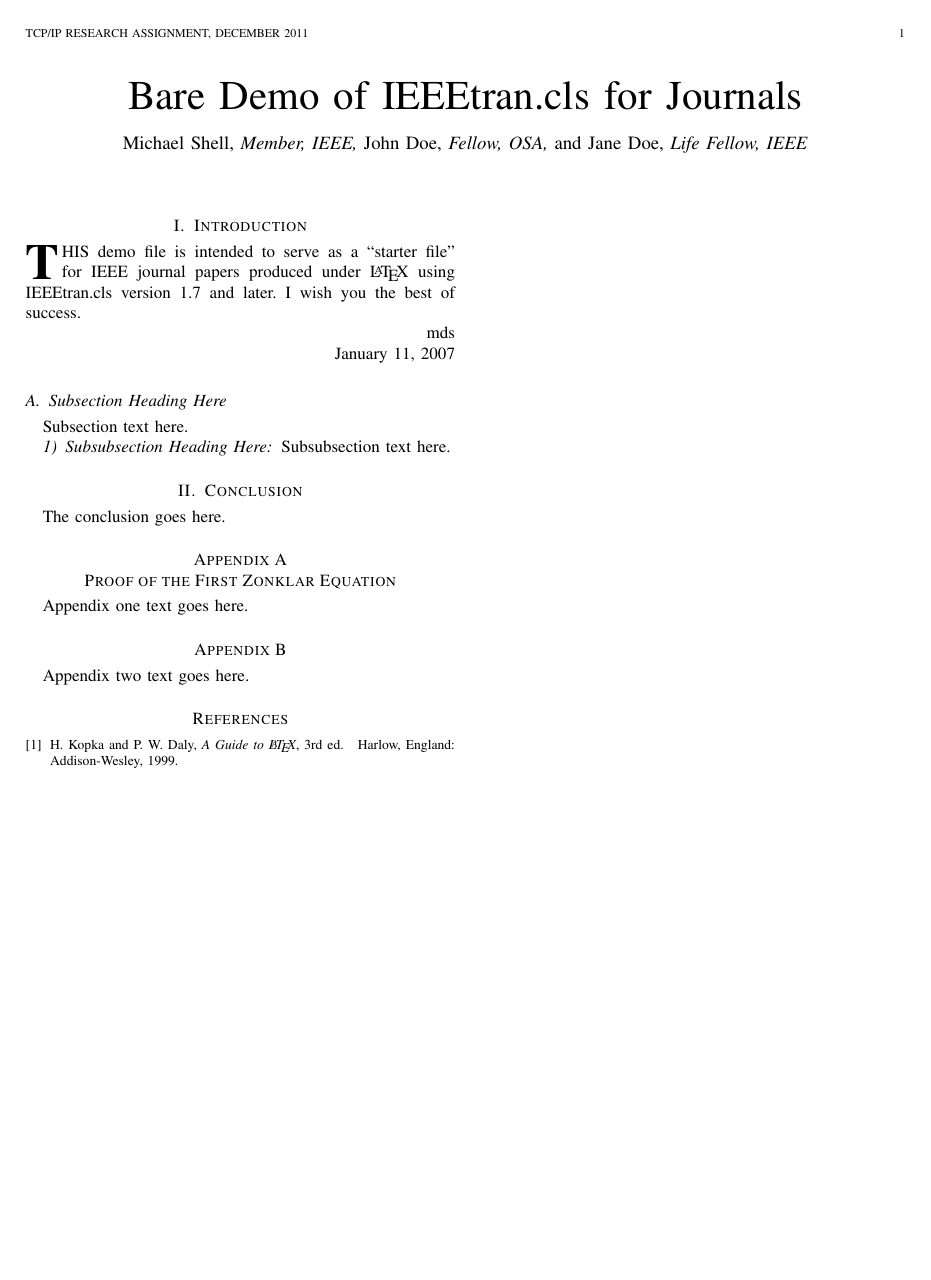
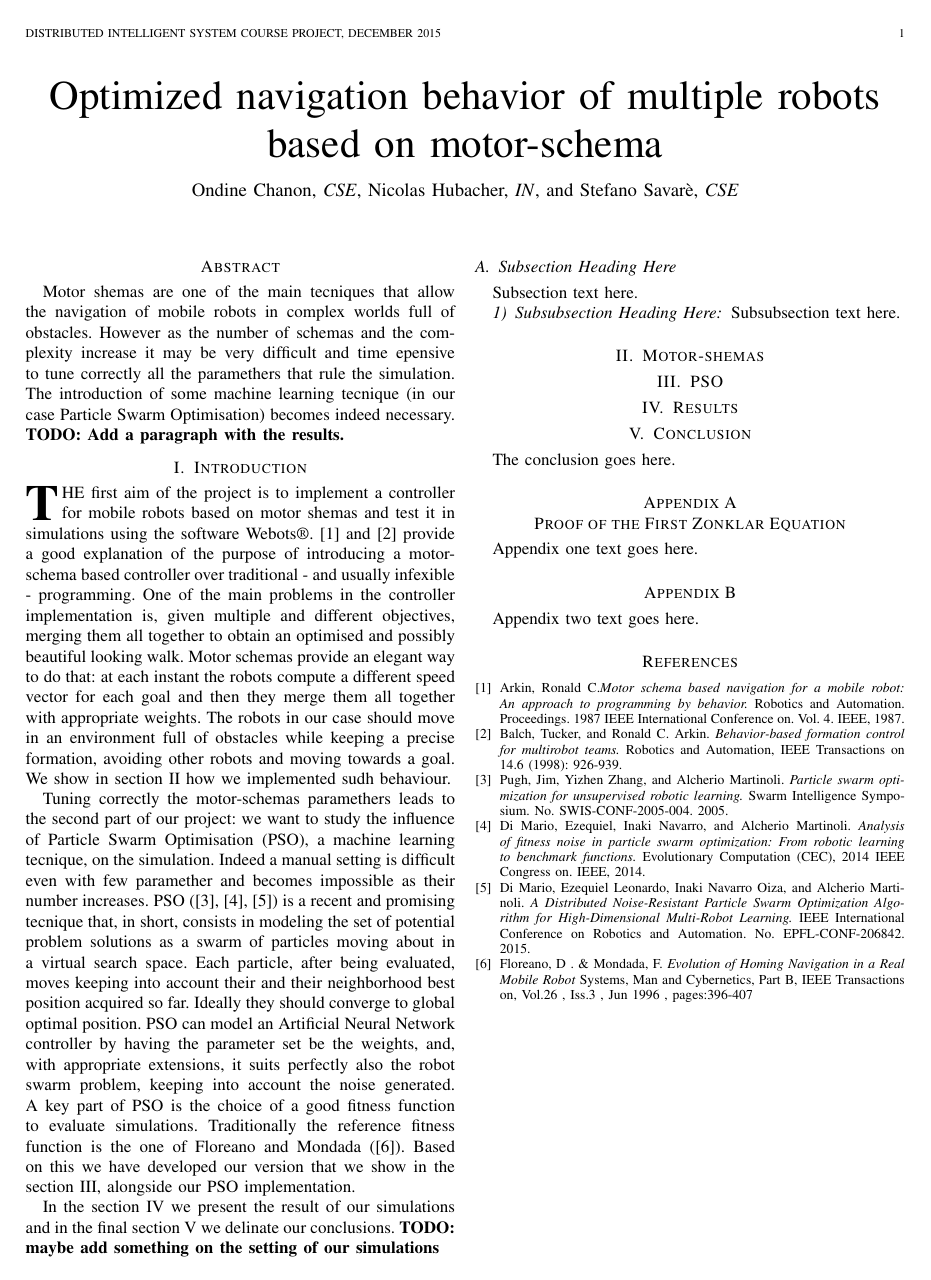
Before and after one commit to nhubi/disProject, a LaTeX paper (Report/report.tex): the whole page. Compiled offline with pdfLaTeX.

Commit message:
Added introduction, bibliography and abstract

```diff
--- a/Report/report.tex
+++ b/Report/report.tex
@@ -393,7 +408,7 @@
 %
 % paper title
 % can use linebreaks \\ within to get better formatting as desired
-\title{Bare Demo of IEEEtran.cls for Journals}
+\title{Optimized navigation behavior of multiple robots based on motor-schema}
 %
 %
 % author names and IEEE memberships
@@ -405,9 +420,9 @@
 % was not built to handle multiple paragraphs
 %
 
-\author{Michael~Shell,~\IEEEmembership{Member,~IEEE,}
-        John~Doe,~\IEEEmembership{Fellow,~OSA,}
-        and~Jane~Doe,~\IEEEmembership{Life~Fellow,~IEEE}}% <-this % stops a space
+\author{Ondine~Chanon,~\IEEEmembership{CSE},
+        Nicolas~Hubacher,~\IEEEmembership{IN},
+        and~Stefano~Savar\`e,~\IEEEmembership{CSE}}% <-this % stops a space
 %\thanks{M. Shell is with the Department
 %of Electrical and Computer Engineering, Georgia Institute of Technology, Atlanta,
 %GA, 30332 USA e-mail: (see http://www.michaelshell.org/contact.html).}% <-this % stops a space
@@ -435,7 +450,7 @@
 
 
 % The paper headers
-\markboth{TCP/IP Research Assignment, December 2011}%
+\markboth{Distributed Intelligent System Course Project, December 2015}%
 {Shell \MakeLowercase{\textit{et al.}}: Bare Demo of IEEEtran.cls for Journals}
 % The only time the second header will appear is for the odd numbered pages
 % after the title page when using the twoside option.
@@ -497,9 +512,19 @@
 % creates the second title. It will be ignored for other modes.
 \IEEEpeerreviewmaketitle
 
+\section*{Abstract}
+Motor shemas are one of the main tecniques that allow the navigation
+of mobile robots in complex worlds full of obstacles. However
+as the number of schemas and the complexity increase it may be very
+difficult and time epensive to tune correctly all the paramethers that
+rule the simulation. The introduction of some machine learning
+tecnique (in our case Particle Swarm Optimisation) becomes indeed
+necessary.
+\textbf{TODO: Add a paragraph with the results.}
 
 
 \section{Introduction}
+\label {sec:1}
 % The very first letter is a 2 line initial drop letter followed
 % by the rest of the first word in caps.
 %
@@ -515,16 +540,54 @@
 %
 % Here we have the typical use of a "T" for an initial drop letter
 % and "HIS" in caps to complete the first word.
-\IEEEPARstart{T}{his} demo file is intended to serve as a ``starter file''
-for IEEE journal papers produced under \LaTeX\ using
-IEEEtran.cls version 1.7 and later.
+\IEEEPARstart{T}{he} first aim of the project is to implement a controller
+for mobile robots based on motor shemas and test it in simulations
+using the software
+Webots\textregistered. \cite{IEEEhowto:arkin_motor_schemas} and
+\cite{IEEEhowto:balch_behaviour_based} provide a
+good explanation of the purpose of introducing a motor-schema based
+controller  over traditional - and usually infexible -
+programming. One of the main problems in the controller implementation
+is, given multiple and different objectives, merging them all together
+to obtain an optimised and possibly beautiful looking walk.
+Motor schemas provide an elegant way to do that: at each instant the
+robots compute a different speed vector for each goal and then they
+merge them all together with appropriate weights.
+The robots in our case should move in an environment full of obstacles while
+keeping a precise formation, avoiding other robots and moving towards
+a goal. We show in section \ref{sec:2} how we implemented sudh behaviour.
+
+Tuning correctly the motor-schemas paramethers leads to the second part of our project:
+we want to study the influence of Particle Swarm Optimisation (PSO), a
+machine learning tecnique, on the simulation. Indeed a manual setting
+is difficult even with few paramether and becomes impossible as their
+number increases. PSO (\cite{IEEEhowto:martinoli_pso},
+\cite{IEEEhowto:martinoli_pso_noise},
+\cite{IEEEhowto:martinoli_pso_noise_2}) is a recent and promising
+tecnique that, in short, consists in modeling the set of potential
+problem solutions as a swarm of particles moving about in a virtual
+search space. Each particle, after being evaluated, moves keeping into
+account their and their neighborhood best position acquired so far. Ideally
+they should converge to global optimal position. PSO can model an
+Artificial Neural Network controller by having the parameter set be
+the weights, and, with appropriate extensions, it suits perfectly also the
+robot swarm problem, keeping into account the noise generated.
+A key part of PSO is the choice of a good fitness function to evaluate
+simulations. Traditionally the reference fitness function is the one
+of Floreano and Mondada (\cite{IEEEhowto:fitness_floreano_mondada}). Based on
+this we have developed our version that we show in the section
+\ref{sec:3}, alongside our PSO implementation.
+
+In the section \ref{sec:4} we present the result of our
+simulations and in the final section \ref{sec:5} we delinate our
+conclusions.
+\textbf{TODO: maybe add something on the setting of our simulations}
+
+
+
 % You must have at least 2 lines in the paragraph with the drop letter
 % (should never be an issue)
-I wish you the best of success.
 
-\hfill mds
-
-\hfill January 11, 2007
 
 \subsection{Subsection Heading Here}
 Subsection text here.
@@ -619,8 +682,17 @@ Subsubsection text here.
 % stfloats package.
 
 
+\section{Motor-shemas}
+\label{sec:2}
+
+\section{PSO}
+\label{sec:3}
+
+\section{Results}
+\label{sec:4}
 
 \section{Conclusion}
+\label{sec:5}
 The conclusion goes here.
 
 
@@ -691,9 +763,38 @@ Appendix two text goes here.
 % (used to reserve space for the reference number labels box)
 \begin{thebibliography}{1}
 
-\bibitem{IEEEhowto:kopka}
-H.~Kopka and P.~W. Daly, \emph{A Guide to \LaTeX}, 3rd~ed.\hskip 1em plus
-  0.5em minus 0.4em\relax Harlow, England: Addison-Wesley, 1999.
+\bibitem{IEEEhowto:arkin_motor_schemas}
+Arkin, Ronald~C.\emph{Motor schema based navigation for a mobile
+  robot: An approach to programming by behavior.}
+Robotics and Automation. Proceedings. 1987 IEEE International Conference on. Vol. 4. IEEE, 1987.
+
+\bibitem{IEEEhowto:balch_behaviour_based}
+Balch, Tucker, and Ronald C. Arkin. \emph{Behavior-based formation
+  control for multirobot teams.}
+ Robotics and Automation, IEEE Transactions on 14.6 (1998): 926-939.
+
+\bibitem{IEEEhowto:martinoli_pso}
+Pugh, Jim, Yizhen Zhang, and Alcherio Martinoli. \emph{Particle swarm
+  optimization for unsupervised robotic learning.}
+ Swarm Intelligence Symposium. No. SWIS-CONF-2005-004. 2005.
+
+\bibitem{IEEEhowto:martinoli_pso_noise}
+Di Mario, Ezequiel, Inaki Navarro, and Alcherio
+Martinoli. \emph{Analysis of fitness noise in particle swarm
+  optimization: From robotic learning to benchmark functions.}
+ Evolutionary Computation (CEC), 2014 IEEE Congress on. IEEE, 2014.
+
+\bibitem{IEEEhowto:martinoli_pso_noise_2}
+Di Mario, Ezequiel Leonardo, Inaki Navarro Oiza, and Alcherio
+Martinoli.
+\emph{A Distributed Noise-Resistant Particle Swarm Optimization
+  Algorithm for High-Dimensional Multi-Robot Learning.}
+ IEEE International Conference on Robotics and Automation. No. EPFL-CONF-206842. 2015.
+
+\bibitem{IEEEhowto:fitness_floreano_mondada}
+Floreano, D . \& Mondada, F. \emph{Evolution of Homing Navigation in a Real
+Mobile Robot} Systems, Man and Cybernetics, Part B, IEEE Transactions
+on, Vol.26 , Iss.3 , Jun 1996 , pages:396-407
 
 \end{thebibliography}
 
```
Also changed, not shown: Report/report.tex (15 more changed lines).
